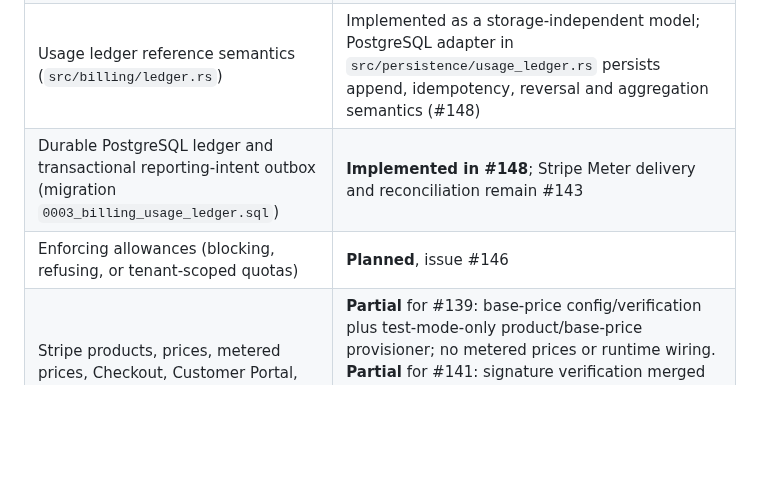
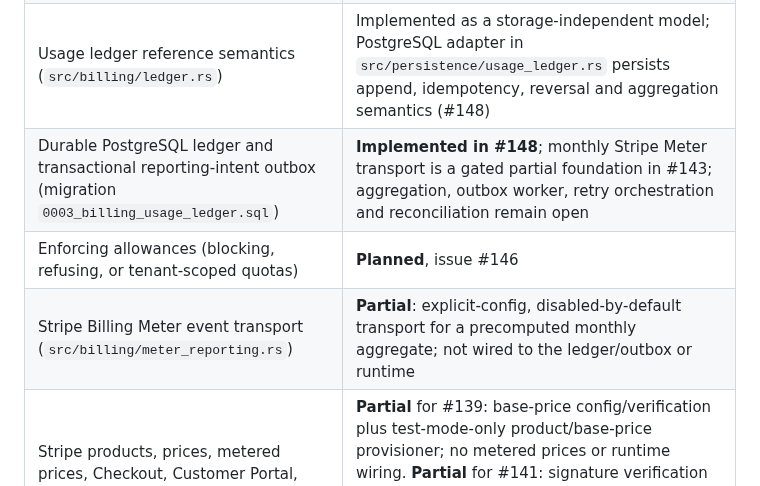
Before and after one commit to leonard1thecoder/king-sparkon-eye, a Markdown page: docs/BILLING_PLAN_DOMAIN.md, the part around the change. Drawn GitHub-style; blank space fills up the shorter version.

Commit message:
docs(#143): distinguish meter transport from complete billing delivery

```diff
--- a/docs/BILLING_PLAN_DOMAIN.md
+++ b/docs/BILLING_PLAN_DOMAIN.md
@@ -17,8 +17,9 @@ This document describes the Rust plan, meter and allowance model in `src/billing
 | Candidate catalog file, tagged `candidate_unapproved` | Implemented |
 | Loading the catalog into the service `Config` or runtime | **Not implemented** (no runtime consumer yet) |
 | Usage ledger reference semantics (`src/billing/ledger.rs`) | Implemented as a storage-independent model; PostgreSQL adapter in `src/persistence/usage_ledger.rs` persists append, idempotency, reversal and aggregation semantics (#148) |
-| Durable PostgreSQL ledger and transactional reporting-intent outbox (migration `0003_billing_usage_ledger.sql`) | **Implemented in #148**; Stripe Meter delivery and reconciliation remain #143 |
+| Durable PostgreSQL ledger and transactional reporting-intent outbox (migration `0003_billing_usage_ledger.sql`) | **Implemented in #148**; monthly Stripe Meter transport is a gated partial foundation in #143; aggregation, outbox worker, retry orchestration and reconciliation remain open |
 | Enforcing allowances (blocking, refusing, or tenant-scoped quotas) | **Planned**, issue #146 |
+| Stripe Billing Meter event transport (`src/billing/meter_reporting.rs`) | **Partial**: explicit-config, disabled-by-default transport for a precomputed monthly aggregate; not wired to the ledger/outbox or runtime |
 | Stripe products, prices, metered prices, Checkout, Customer Portal, webhooks | **Partial** for #139: base-price config/verification plus test-mode-only product/base-price provisioner; no metered prices or runtime wiring. **Partial** for #141: signature verification merged in PR #156; durable event processing remains blocked on #113. See `docs/STRIPE_INTEGRATION.md`. |
 | Billing-account and tenant mapping from API credentials | **Planned**, issue #138 contract |
 | Confirmed, billable enrollment source | **Blocked**, see [Blockers](#blockers-and-dependencies) |
```
